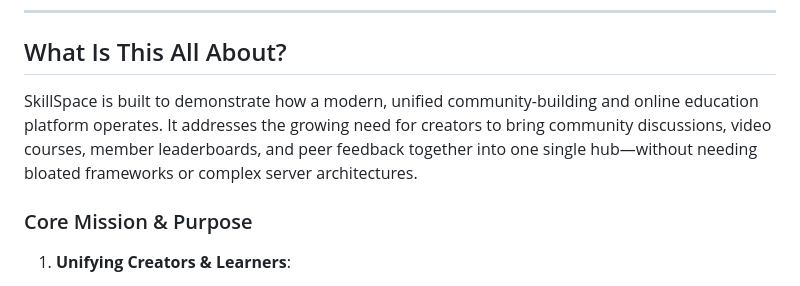
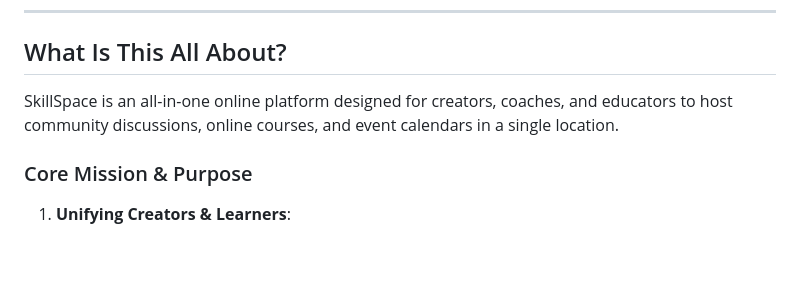
Before and after one commit to prajwal2867/The-SkillSpace, a Markdown page: README.md, the part around the change. Rendered like a GitHub page; blank space fills up the shorter version.

```diff
--- a/README.md
+++ b/README.md
@@ -9,7 +9,7 @@ Built with clean Vanilla JavaScript, standard modular architecture, and a curate
 
 ## What Is This All About?
 
-SkillSpace is built to demonstrate how a modern, unified community-building and online education platform operates. It addresses the growing need for creators to bring community discussions, video courses, member leaderboards, and peer feedback together into one single hub—without needing bloated frameworks or complex server architectures.
+SkillSpace is an all-in-one online platform designed for creators, coaches, and educators to host community discussions, online courses, and event calendars in a single location.
 
 ### Core Mission & Purpose
 
```
